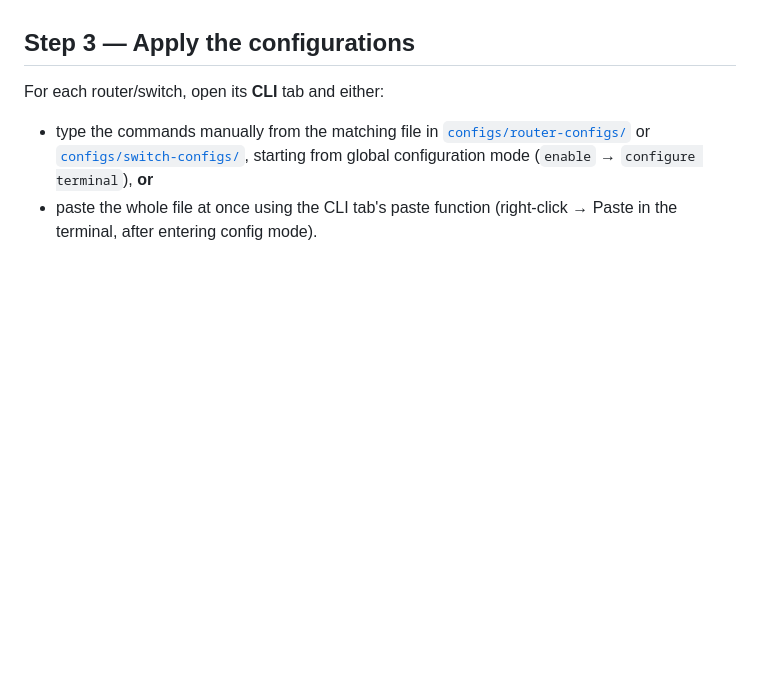
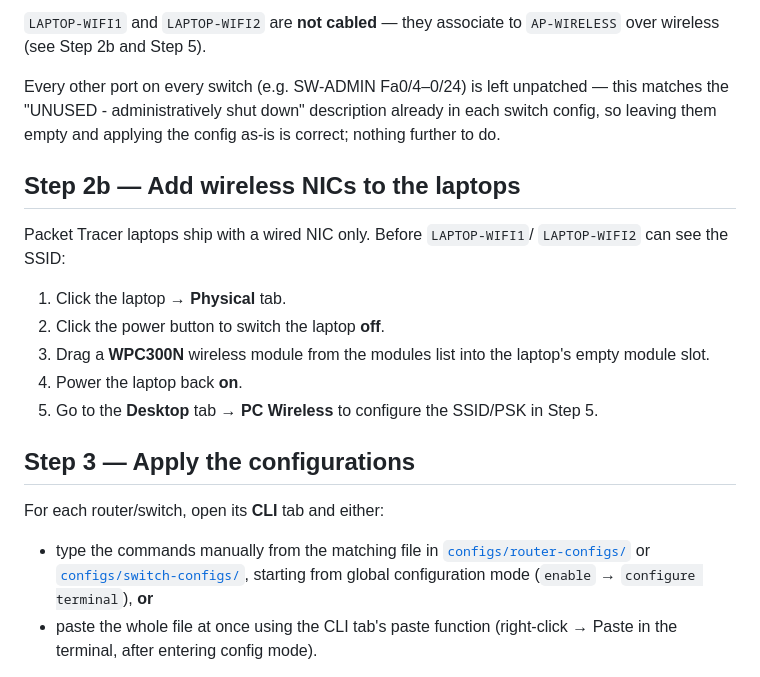
Before and after one commit to KiranRiz/College_management_Cisco_packet_Tracer, a Markdown page: BUILD_GUIDE.md, the part around one of its changes. Drawn GitHub-style; blank space fills up the shorter version.

```diff
--- a/BUILD_GUIDE.md
+++ b/BUILD_GUIDE.md
@@ -63,3 +99,23 @@ For the WAN side: cable `R-EDGE ↔ ISP-RTR`, `ISP-RTR ↔ R-REMOTE`, and
+`LAPTOP-WIFI1` and `LAPTOP-WIFI2` are **not cabled** — they associate to
+`AP-WIRELESS` over wireless (see Step 2b and Step 5).
+
+Every other port on every switch (e.g. SW-ADMIN Fa0/4–0/24) is left
+unpatched — this matches the "UNUSED - administratively shut down"
+description already in each switch config, so leaving them empty and
+applying the config as-is is correct; nothing further to do.
+
+## Step 2b — Add wireless NICs to the laptops
+
+Packet Tracer laptops ship with a wired NIC only. Before `LAPTOP-WIFI1`/
+`LAPTOP-WIFI2` can see the SSID:
+
+1. Click the laptop → **Physical** tab.
+2. Click the power button to switch the laptop **off**.
+3. Drag a **WPC300N** wireless module from the modules list into the
+   laptop's empty module slot.
+4. Power the laptop back **on**.
+5. Go to the **Desktop** tab → **PC Wireless** to configure the SSID/PSK
+   in Step 5.
 
 ## Step 3 — Apply the configurations
 
```
Also changed, not shown: other parts of BUILD_GUIDE.md (+87 -22 lines).
